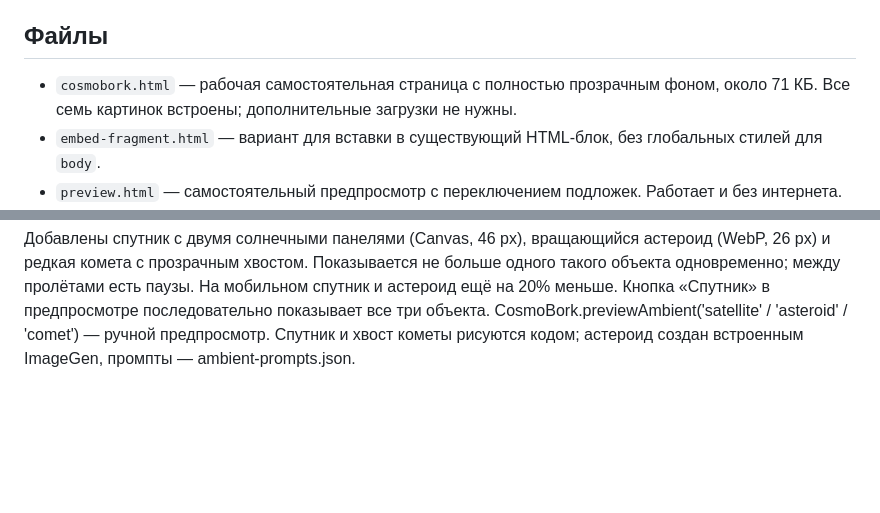
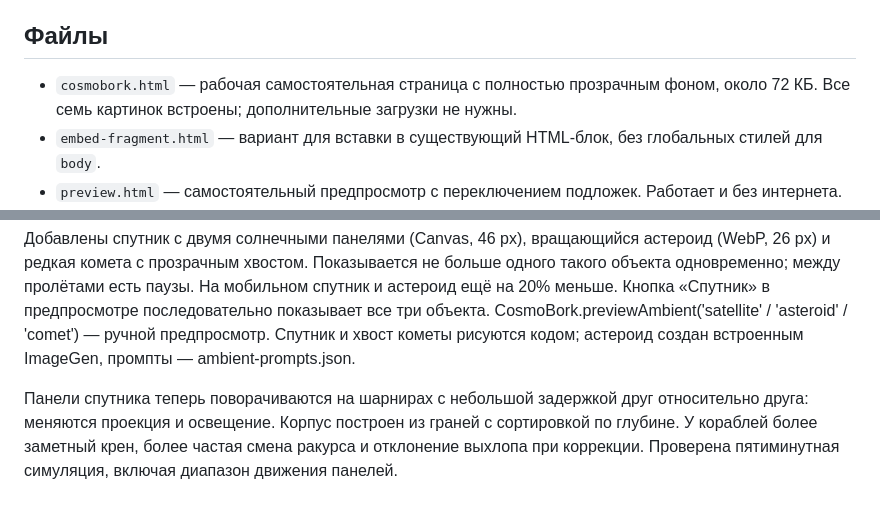
Before and after one commit to DrummerIke/CosmoBork, a Markdown page: README.md, 2 parts joined by grey strips. Rendered like a GitHub page; blank space fills up the shorter version.

Commit message:
Animate articulated solar panels and strengthen ship maneuvers

```diff
--- a/README.md
+++ b/README.md
@@ -29,7 +29,7 @@
 
 ## Файлы
 
-- `cosmobork.html` — рабочая самостоятельная страница с полностью прозрачным фоном, около 71 КБ. Все семь картинок встроены; дополнительные загрузки не нужны.
+- `cosmobork.html` — рабочая самостоятельная страница с полностью прозрачным фоном, около 72 КБ. Все семь картинок встроены; дополнительные загрузки не нужны.
 - `embed-fragment.html` — вариант для вставки в существующий HTML-блок, без глобальных стилей для `body`.
 - `preview.html` — самостоятельный предпросмотр с переключением подложек. Работает и без интернета.
 - `assets/*.webp` — оптимизированные изображения отдельно, если потребуются для другой интеграции. Для двух HTML-вариантов папка не обязательна.
@@ -72,3 +72,6 @@ CosmoBork.destroy();        // удалить сцену и её обработ
 
 
 Добавлены спутник с двумя солнечными панелями (Canvas, 46 px), вращающийся астероид (WebP, 26 px) и редкая комета с прозрачным хвостом. Показывается не больше одного такого объекта одновременно; между пролётами есть паузы. На мобильном спутник и астероид ещё на 20% меньше. Кнопка «Спутник» в предпросмотре последовательно показывает все три объекта. CosmoBork.previewAmbient('satellite' / 'asteroid' / 'comet') — ручной предпросмотр. Спутник и хвост кометы рисуются кодом; астероид создан встроенным ImageGen, промпты — ambient-prompts.json.
+
+
+Панели спутника теперь поворачиваются на шарнирах с небольшой задержкой друг относительно друга: меняются проекция и освещение. Корпус построен из граней с сортировкой по глубине. У кораблей более заметный крен, более частая смена ракурса и отклонение выхлопа при коррекции. Проверена пятиминутная симуляция, включая диапазон движения панелей.
```
